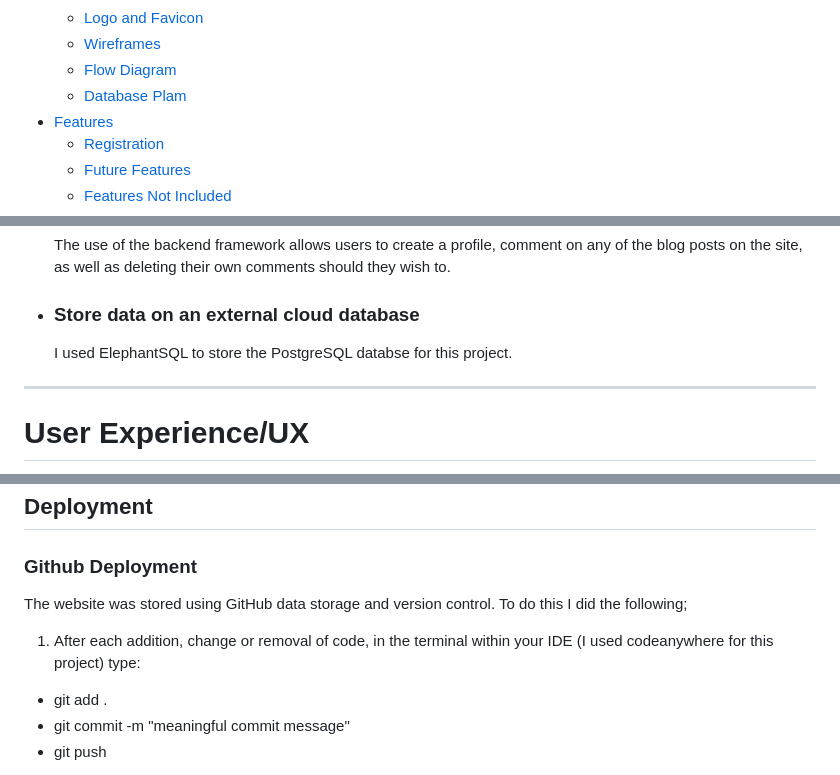
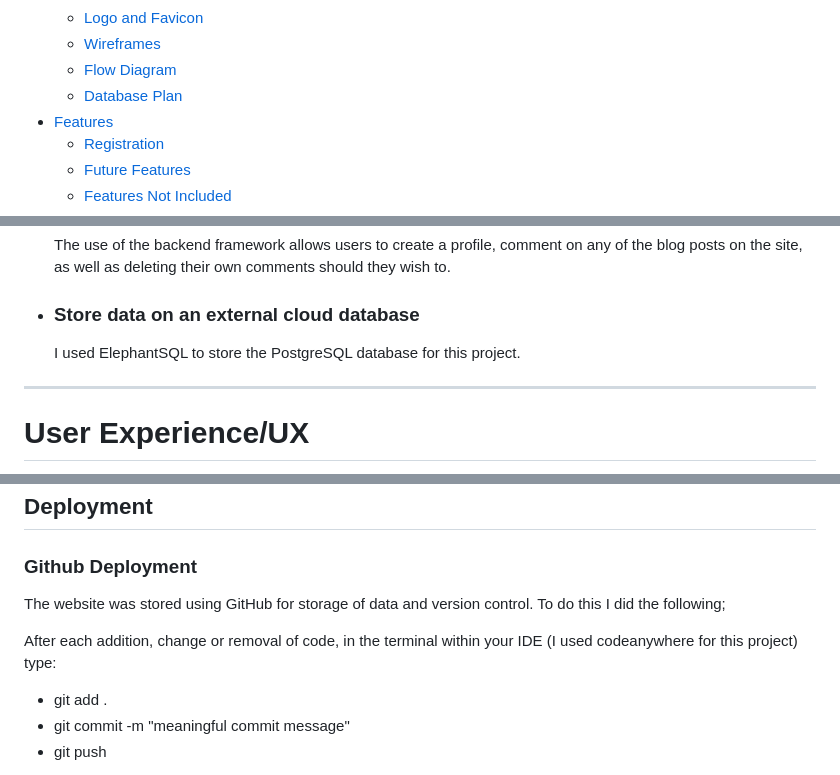
Before and after one commit to markdaniel1982/MD82-P4, a Markdown page: README.md, 3 parts joined by grey strips. GitHub-like rendering.

```diff
--- a/README.md
+++ b/README.md
@@ -30,7 +30,7 @@ Link to live site - [https://md82p4blog.herokuapp.com/](https://md82p4blog.herok
   - [Logo and Favicon](#logo-and-favicon)
   - [Wireframes](#wireframes)
   - [Flow Diagram](#flow-diagram)
-  - [Database Plam](#database-plam)
+  - [Database Plan](#database-plan)
 - [Features](#features)
   - [Registration](#registration)
   - [Future Features](#future-features)
@@ -74,7 +74,7 @@ My three main objectives were:
 
 - ### Store data on an external cloud database
 
-  I used ElephantSQL to store the PostgreSQL databse for this project.
+  I used ElephantSQL to store the PostgreSQL database for this project.
 
 ___
 
@@ -292,9 +296,9 @@ ___
 
 ### Github Deployment
 
-The website was stored using GitHub data storage and version control. To do this I did the following;
+The website was stored using GitHub for storage of data and version control. To do this I did the following;
 
-1. After each addition, change or removal of code, in the terminal within your IDE (I used codeanywhere for this project) type:
+After each addition, change or removal of code, in the terminal within your IDE (I used codeanywhere for this project) type:
 
 - git add .
 - git commit -m "meaningful commit message"
```
Also changed, not shown: other parts of README.md (+34 -24 lines).
